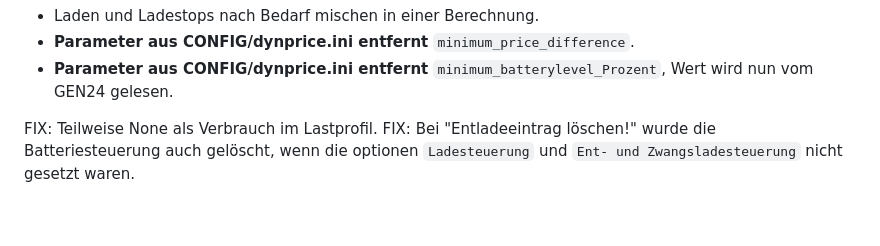
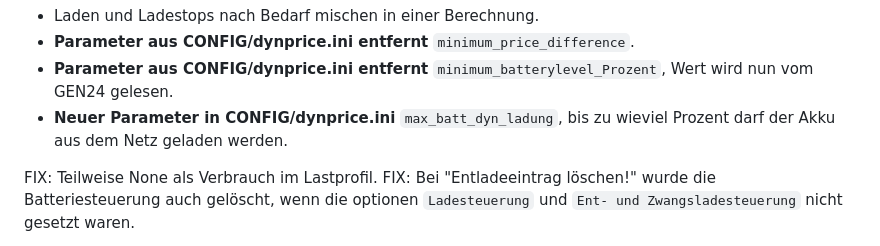
Before and after one commit to wiggal/GEN24_Ladesteuerung, a Markdown page: CHANGELOG.md, the part around the change. GitHub-like rendering; blank space fills up the shorter version.

```diff
--- a/CHANGELOG.md
+++ b/CHANGELOG.md
@@ -4,6 +4,7 @@ Dynamischer Strompreis Weiterentwicklung:
 - Laden und Ladestops nach Bedarf mischen in einer Berechnung.
 - **Parameter aus CONFIG/dynprice.ini entfernt** `minimum_price_difference`.
 - **Parameter aus CONFIG/dynprice.ini entfernt** `minimum_batterylevel_Prozent`, Wert wird nun vom GEN24 gelesen.
+- **Neuer Parameter in CONFIG/dynprice.ini** `max_batt_dyn_ladung`, bis zu wieviel Prozent darf der Akku aus dem Netz geladen werden.
 
 FIX: Teilweise None als Verbrauch im Lastprofil.
 FIX: Bei "Entladeeintrag löschen!" wurde die Batteriesteuerung auch gelöscht, wenn die optionen `Ladesteuerung` und `Ent- und Zwangsladesteuerung` nicht gesetzt waren.
```
Also changed, not shown: pics/Dyn_Strompreis.png (added), 1 other file.
